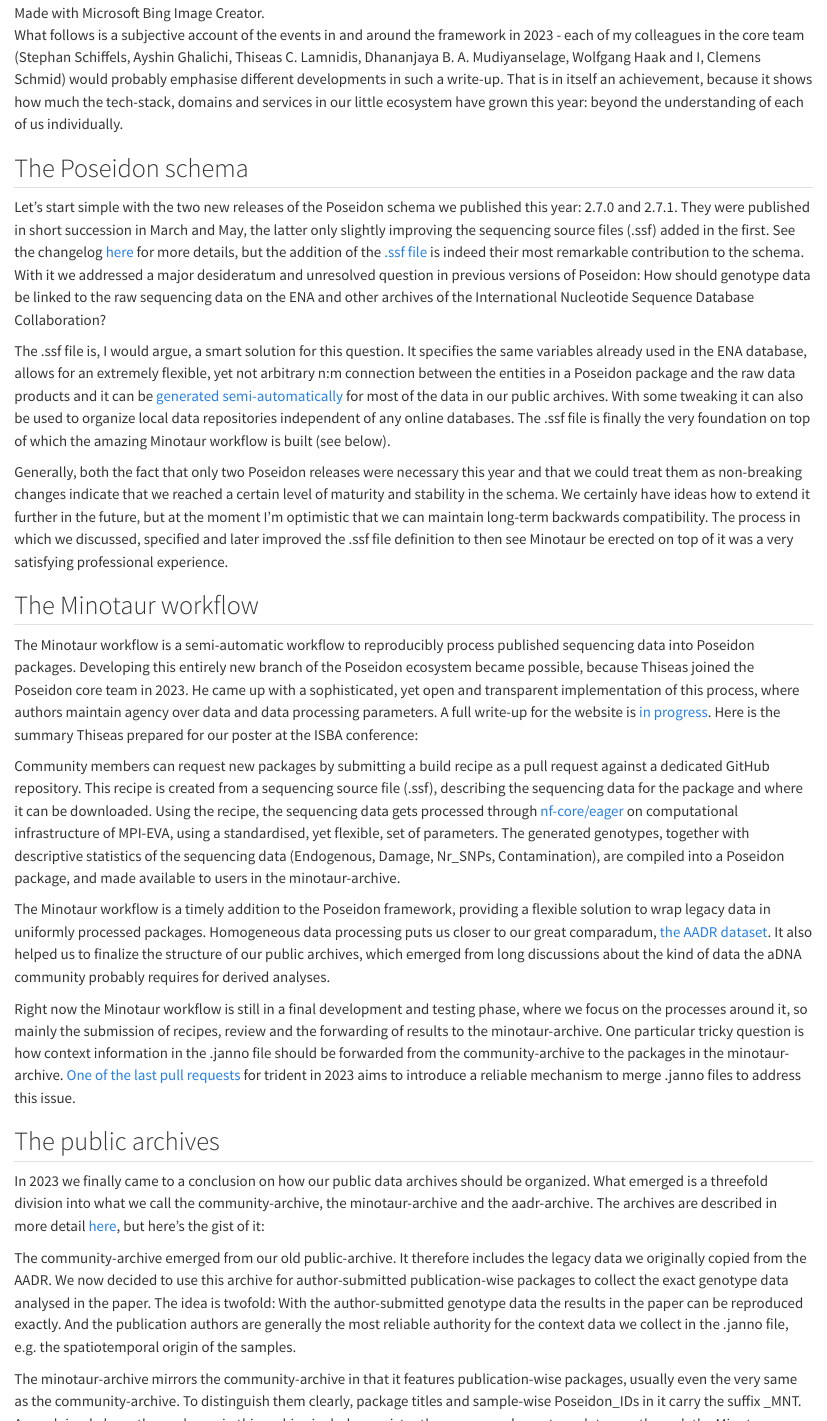
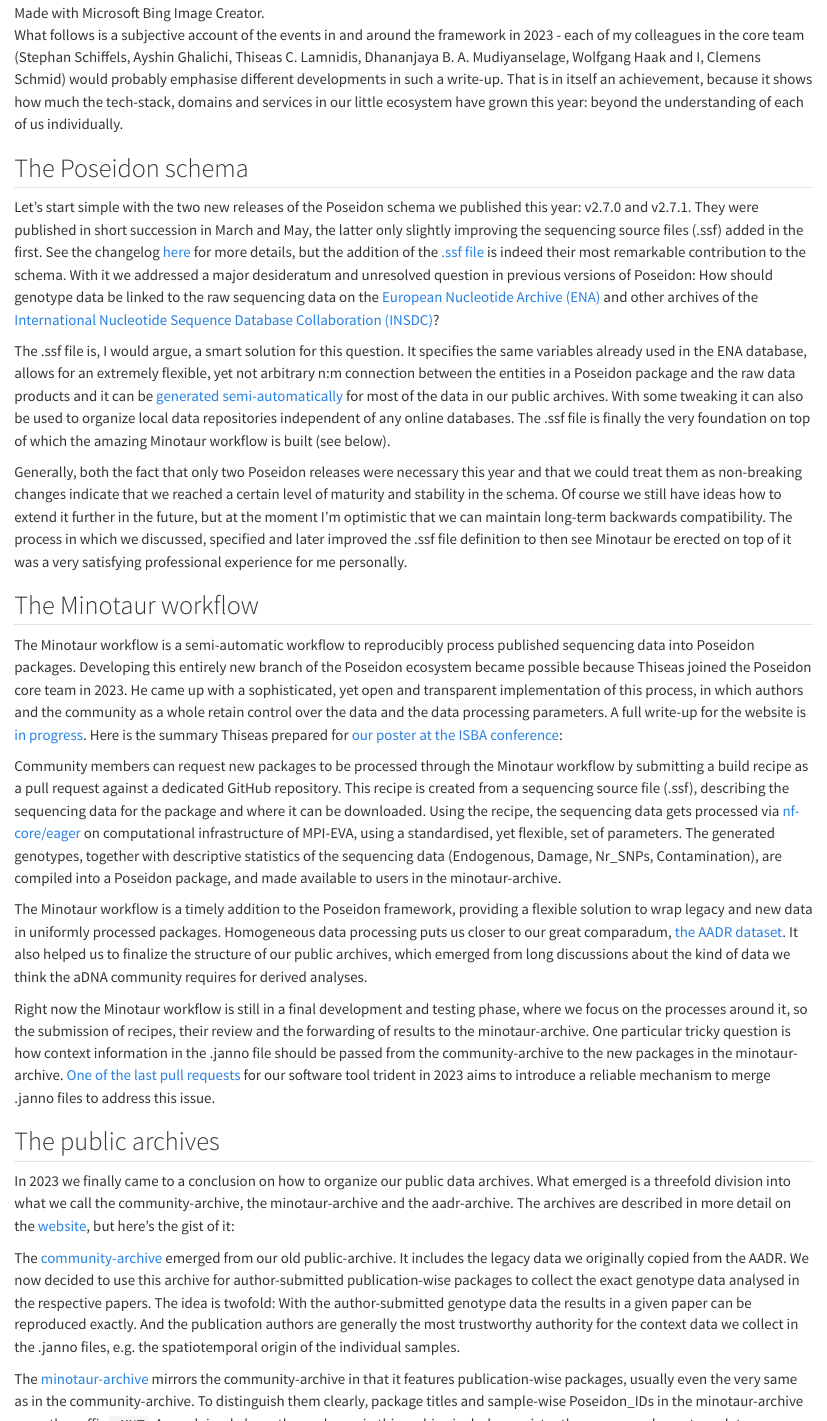
Before and after one commit to poseidon-framework/poseidon-blog, a Quarto document (posts/endofyear2023.qmd): the page in a window 1100 px wide, from 670 px down, and a second part further down, joined at a grey line. Rendered offline with R 4.5, knitr and Pandoc in place of Quarto, with nearby package versions.

Commit message:
and some more minor improvements

```diff
--- a/posts/endofyear2023.qmd
+++ b/posts/endofyear2023.qmd
@@ -14,39 +14,39 @@
 
 ## The Poseidon schema
 
-Let's start simple with the two new releases of the Poseidon schema we published this year: 2.7.0 and 2.7.1. They were published in short succession in March and May, the latter only slightly improving the sequencing source files (.ssf) added in the first. See the changelog [here](https://www.poseidon-adna.org/#/changelog) for more details, but the addition of the [.ssf file](https://www.poseidon-adna.org/#/ssf_details) is indeed their most remarkable contribution to the schema. With it we addressed a major desideratum and unresolved question in previous versions of Poseidon: How should genotype data be linked to the raw sequencing data on the ENA and other archives of the International Nucleotide Sequence Database Collaboration?
+Let's start simple with the two new releases of the Poseidon schema we published this year: v2.7.0 and v2.7.1. They were published in short succession in March and May, the latter only slightly improving the sequencing source files (.ssf) added in the first. See the changelog [here](https://www.poseidon-adna.org/#/changelog) for more details, but the addition of the [.ssf file](https://www.poseidon-adna.org/#/ssf_details) is indeed their most remarkable contribution to the schema. With it we addressed a major desideratum and unresolved question in previous versions of Poseidon: How should genotype data be linked to the raw sequencing data on the [European Nucleotide Archive (ENA)](https://www.ebi.ac.uk/ena/browser/home) and other archives of the [International Nucleotide Sequence Database Collaboration (INSDC)](https://www.insdc.org/)?
 
 The .ssf file is, I would argue, a smart solution for this question. It specifies the same variables already used in the ENA database, allows for an extremely flexible, yet not arbitrary n:m connection between the entities in a Poseidon package and the raw data products and it can be [generated semi-automatically](https://github.com/poseidon-framework/scripts/blob/main/get_ena_table.py) for most of the data in our public archives. With some tweaking it can also be used to organize local data repositories independent of any online databases. The .ssf file is finally the very foundation on top of which the amazing Minotaur workflow is built (see below).
 
-Generally, both the fact that only two Poseidon releases were necessary this year and that we could treat them as non-breaking changes indicate that we reached a certain level of maturity and stability in the schema. We certainly have ideas how to extend it further in the future, but at the moment I'm optimistic that we can maintain long-term backwards compatibility. The process in which we discussed, specified and later improved the .ssf file definition to then see Minotaur be erected on top of it was a very satisfying professional experience.
+Generally, both the fact that only two Poseidon releases were necessary this year and that we could treat them as non-breaking changes indicate that we reached a certain level of maturity and stability in the schema. Of course we still have ideas how to extend it further in the future, but at the moment I'm optimistic that we can maintain long-term backwards compatibility. The process in which we discussed, specified and later improved the .ssf file definition to then see Minotaur be erected on top of it was a very satisfying professional experience for me personally.
 
 ## The Minotaur workflow
 
-The Minotaur workflow is a semi-automatic workflow to reproducibly process published sequencing data into Poseidon packages. Developing this entirely new branch of the Poseidon ecosystem became possible, because Thiseas joined the Poseidon core team in 2023. He came up with a sophisticated, yet open and transparent implementation of this process, where authors maintain agency over data and data processing parameters. A full write-up for the website is [in progress](https://github.com/poseidon-framework/poseidon-framework.github.io/pull/54). Here is the summary Thiseas prepared for our poster at the ISBA conference:
+The Minotaur workflow is a semi-automatic workflow to reproducibly process published sequencing data into Poseidon packages. Developing this entirely new branch of the Poseidon ecosystem became possible because Thiseas joined the Poseidon core team in 2023. He came up with a sophisticated, yet open and transparent implementation of this process, in which authors and the community as a whole retain control over the data and the data processing parameters. A full write-up for the website is [in progress](https://github.com/poseidon-framework/poseidon-framework.github.io/pull/54). Here is the summary Thiseas prepared for [our poster at the ISBA conference](https://blog.poseidon-adna.org/posts/isba2023poster.html):
 
-Community members can request new packages by submitting a build recipe as a pull request against a dedicated GitHub repository. This recipe is created from a sequencing source file (.ssf), describing the sequencing data for the package and where it can be downloaded. Using the recipe, the sequencing data gets processed through [nf-core/eager](https://nf-co.re/eager) on computational infrastructure of MPI-EVA, using a standardised, yet flexible, set of parameters. The generated genotypes, together with descriptive statistics of the sequencing data (Endogenous, Damage, Nr_SNPs, Contamination), are compiled into a Poseidon package, and made available to users in the minotaur-archive.
+Community members can request new packages to be processed through the Minotaur workflow by submitting a build recipe as a pull request against a dedicated GitHub repository. This recipe is created from a sequencing source file (.ssf), describing the sequencing data for the package and where it can be downloaded. Using the recipe, the sequencing data gets processed via [nf-core/eager](https://nf-co.re/eager) on computational infrastructure of MPI-EVA, using a standardised, yet flexible, set of parameters. The generated genotypes, together with descriptive statistics of the sequencing data (Endogenous, Damage, Nr_SNPs, Contamination), are compiled into a Poseidon package, and made available to users in the minotaur-archive.
 
-The Minotaur workflow is a timely addition to the Poseidon framework, providing a flexible solution to wrap legacy data in uniformly processed packages. Homogeneous data processing puts us closer to our great comparadum, [the AADR dataset](https://reich.hms.harvard.edu/allen-ancient-dna-resource-aadr-downloadable-genotypes-present-day-and-ancient-dna-data). It also helped us to finalize the structure of our public archives, which emerged from long discussions about the kind of data the aDNA community probably requires for derived analyses.
+The Minotaur workflow is a timely addition to the Poseidon framework, providing a flexible solution to wrap legacy and new data in uniformly processed packages. Homogeneous data processing puts us closer to our great comparadum, [the AADR dataset](https://reich.hms.harvard.edu/allen-ancient-dna-resource-aadr-downloadable-genotypes-present-day-and-ancient-dna-data). It also helped us to finalize the structure of our public archives, which emerged from long discussions about the kind of data we think the aDNA community requires for derived analyses.
 
-Right now the Minotaur workflow is still in a final development and testing phase, where we focus on the processes around it, so mainly the submission of recipes, review and the forwarding of results to the minotaur-archive. One particular tricky question is how context information in the .janno file should be forwarded from the community-archive to the packages in the minotaur-archive. [One of the last pull requests](https://github.com/poseidon-framework/poseidon-hs/pull/282) for trident in 2023 aims to introduce a reliable mechanism to merge .janno files to address this issue.
+Right now the Minotaur workflow is still in a final development and testing phase, where we focus on the processes around it, so the submission of recipes, their review and the forwarding of results to the minotaur-archive. One particular tricky question is how context information in the .janno file should be passed from the community-archive to the new packages in the minotaur-archive. [One of the last pull requests](https://github.com/poseidon-framework/poseidon-hs/pull/282) for our software tool trident in 2023 aims to introduce a reliable mechanism to merge .janno files to address this issue.
 
 ## The public archives
 
-In 2023 we finally came to a conclusion on how our public data archives should be organized. What emerged is a threefold division into what we call the community-archive, the minotaur-archive and the aadr-archive. The archives are described in more detail [here](https://www.poseidon-adna.org/#/archive_overview), but here's the gist of it:
+In 2023 we finally came to a conclusion on how to organize our public data archives. What emerged is a threefold division into what we call the community-archive, the minotaur-archive and the aadr-archive. The archives are described in more detail on the [website](https://www.poseidon-adna.org/#/archive_overview), but here's the gist of it:
 
-The community-archive emerged from our old public-archive. It therefore includes the legacy data we originally copied from the AADR. We now decided to use this archive for author-submitted publication-wise packages to collect the exact genotype data analysed in the paper. The idea is twofold: With the author-submitted genotype data the results in the paper can be reproduced exactly. And the publication authors are generally the most reliable authority for the context data we collect in the .janno file, e.g. the spatiotemporal origin of the samples.
+The [community-archive](https://github.com/poseidon-framework/community-archive) emerged from our old public-archive. It includes the legacy data we originally copied from the AADR. We now decided to use this archive for author-submitted publication-wise packages to collect the exact genotype data analysed in the respective papers. The idea is twofold: With the author-submitted genotype data the results in a given paper can be reproduced exactly. And the publication authors are generally the most trustworthy authority for the context data we collect in the .janno files, e.g. the spatiotemporal origin of the individual samples.
 
-The minotaur-archive mirrors the community-archive in that it features publication-wise packages, usually even the very same as the community-archive. To distinguish them clearly, package titles and sample-wise Poseidon_IDs in it carry the suffix _MNT. As explained above the packages in this archive include consistently reprocessed genotype data, run through the Minotaur workflow.
+The [minotaur-archive](https://github.com/poseidon-framework/minotaur-archive) mirrors the community-archive in that it features publication-wise packages, usually even the very same as in the community-archive. To distinguish them clearly, package titles and sample-wise Poseidon_IDs in the minotaur-archive carry the suffix `_MNT`. As explained above the packages in this archive include consistently reprocessed genotype data, run through the Minotaur workflow.
 
-The aadr-archive is the conceptionally most simple archive. It features “poseidonized” versions of releases of the AADR dataset, currently only the latest AADR v54.1.p1. We documented the code and decisions for the cleaning and packaging process [here](https://github.com/poseidon-framework/aadr2poseidon).
+The [aadr-archive](https://github.com/poseidon-framework/aadr-archive) is the conceptionally most simple archive. It features “poseidonized” versions of releases of the AADR dataset, currently only the latest AADR v54.1.p1. We documented the code and decisions for the cleaning and packaging process [here](https://github.com/poseidon-framework/aadr2poseidon).
 
-2023 not only saw the planning and setup of these three archives, but also a lot of work to fill them with life. For the community archive that meant plenty of data cleaning and providing guidance for authors to submit their data. Thanks to the work of Ayshin a total of eleven author-submitted packages are in the archive now. Number twelve was [submitted shortly before christmas](https://github.com/poseidon-framework/community-archive/pull/151) and is awaiting review now. The minotaur-archive is still functionally empty, but three packages [are pending](https://github.com/poseidon-framework/minotaur-archive/pulls) and will hopefully soon be merged. Preparing the latest version of the AADR dataset for the aadr-archive was one of the projects I tackled this year.
+2023 not only saw the planning and setup of these three archives, but also a lot of work to fill them with life. For the community archive that meant plenty of data cleaning by all of us, most notably Dhananjaya. And it also meant providing guidance for authors to submit their data. Thanks to the hard work of Ayshin a total of eleven author-submitted packages are available in the archive now. Number twelve was [submitted shortly before christmas](https://github.com/poseidon-framework/community-archive/pull/151) and is awaiting review. The minotaur-archive is still functionally empty, but three packages [are pending](https://github.com/poseidon-framework/minotaur-archive/pulls) thanks to Thiseas and will hopefully soon be merged. Preparing the latest version of the AADR dataset for the aadr-archive was one of the projects I tackled this year.
 
 ## The software tools
 
-The Poseidon software tools grew significantly more powerful this year. From a user-perspective 2023 brought various new features, changes to the command line interfaces and breaking updates in the Web-API. To keep track of the releases and the Poseidon schema versions they support we created a neat [version overview table](https://www.poseidon-adna.org/#/version_table) on the website.
+The Poseidon software tools grew significantly more powerful this year. From a user-perspective 2023 brought various new features, changes to the command line interfaces and breaking updates in the Web-API. To keep track of the releases and the Poseidon schema versions they support I created a [version overview table](https://www.poseidon-adna.org/#/version_table) on the website.
 
 With qjanno I added an entirely new tool to the set. It is a command line tool to run SQL queries on .janno (and arbitrary .csv and .tsv) files. I created it by forking the [qsh package](https://github.com/itchyny/qhs) and then adjusting it heavily for the use on Poseidon packages. Just as trident it is written in Haskell and openly available with precompiled executables [here](https://www.poseidon-adna.org/#/qjanno).
 
-Stephan invested a good amount of effort into consolidating the data analysis features in xerxes. He wrote a [whitepaper](https://github.com/poseidon-framework/poseidon-analysis-hs/blob/main/docs/xerxes_whitepaper.pdf) to explain and justify the reasoning behind the implemented logic, and another [blog post](https://blog.poseidon-adna.org/posts/xerxes_10.html). Together we worked and will continue to work on integrating the many changes to trident and its underlying poseidon-hs Haskell library also into xerxes.
+Stephan invested a good amount of effort into consolidating the data analysis features in xerxes. He wrote a [whitepaper](https://github.com/poseidon-framework/poseidon-analysis-hs/blob/main/docs/xerxes_whitepaper.pdf) to explain and justify the reasoning behind the implemented logic for f-statistics, and another [blog post](https://blog.poseidon-adna.org/posts/xerxes_10.html) on how to run it. Even more approachable and comprehensive is a write-up he shared [here](https://mpi-eva-archaeogenetics.github.io/comp_human_adna_book/fstats.html). Together we worked on integrating the many changes to trident and its underlying poseidon-hs Haskell library into xerxes.
 
```
Also changed, not shown: posts/endofyear2023.qmd (10 more changed lines).
